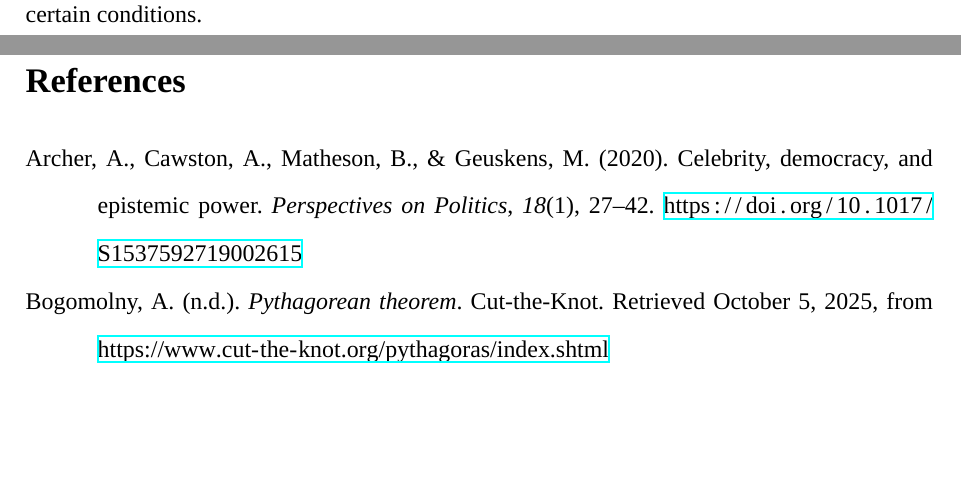
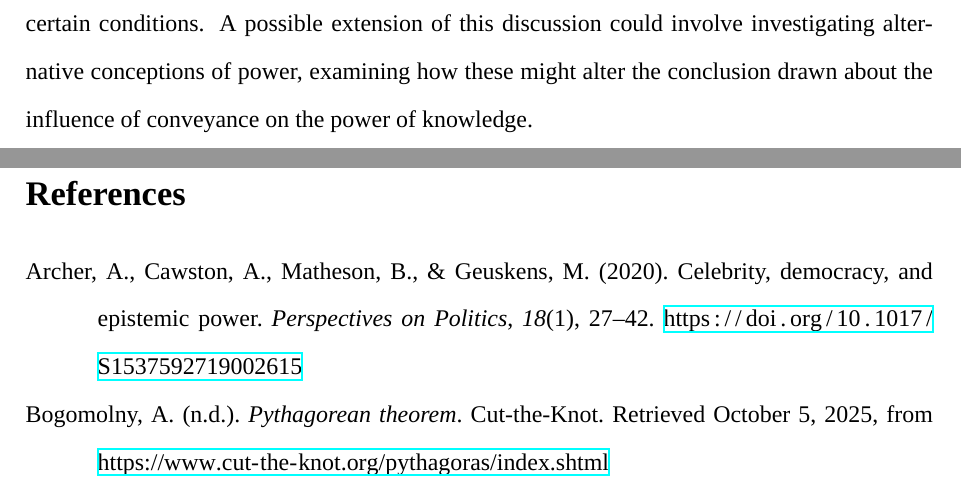
Before and after one commit to NicolasKelbel/TOK_Essay, a LaTeX document (main.tex): two parts of pages 6 and 7 of 8, joined at a grey line, cut at the place of the change, the shorter picture padded with empty space. Compiled offline with XeLaTeX; a missing font is replaced by an installed copy or a similar font.

Commit message:
Save on 2025-12-18 16:39:42

```diff
--- a/main.tex
+++ b/main.tex
@@ -66,7 +66,7 @@ Naturally, this inference raises existential concern, in particular due to the o
 
 Subsequently, while the power of knowledge in the human sciences is often dependent on how it is conveyed, this dependence can be partially decoupled through regulatory mechanisms such as replication. Nevertheless, since such safeguards typically function after knowledge claims have been made, as holds for the above given example, this outcome prompts the question: can such retrospective corrections be considered to shape epistemic and social power despite only operating in hindsight?
 
-To conclude, the exploration of mathematics and the human sciences has revealed that the power of knowledge is not uniformly determined by how it is conveyed, especially across areas of knowledge. With reference to mathematics, the epistemic power of knowledge is grounded within proofs and formal justification. Once this power is established, the mode of conveyance is predominantly inconsequential to its magnitude. By contrast, the method of communication may starkly affect who is able to access, understand and or utilize the knowledge, thus affecting its social power. In the humans sciences, however, the epistemic and social power of knowledge is much more closely bounded to the manner of transmission. Given the pronounced subjective nature of deriving conclusions in this area of knowledge, the epistemic as well as the social power of knowledge is substantially mediated through the communicative framing. While persuasive, this conclusion fails to acknowledge the potential of procedural rigor attenuating, possibly undermining, this influence. Lastly, across both areas of knowledge, the pertinence of knowledge to a given audience conditions its social power, independent of the method of imparting, while in the human sciences this relevance may further modulate its epistemic power. In light of the impossibility to quantify the the absolute dependence of the mode of conveyance, this essay argues that the power of knowledge may be dependent on the way it is conveyed, yet only under certain conditions.
+To conclude, the exploration of mathematics and the human sciences has revealed that the power of knowledge is not uniformly determined by how it is conveyed, especially across areas of knowledge. With reference to mathematics, the epistemic power of knowledge is grounded within proofs and formal justification. Once this power is established, the mode of conveyance is predominantly inconsequential to its magnitude. By contrast, the method of communication may starkly affect who is able to access, understand and or utilize the knowledge, thus affecting its social power. In the humans sciences, however, the epistemic and social power of knowledge is much more closely bounded to the manner of transmission. Given the pronounced subjective nature of deriving conclusions in this area of knowledge, the epistemic as well as the social power of knowledge is substantially mediated through the communicative framing. While persuasive, this conclusion fails to acknowledge the potential of procedural rigor attenuating, possibly undermining, this influence. Lastly, across both areas of knowledge, the pertinence of knowledge to a given audience conditions its social power, independent of the method of imparting, while in the human sciences this relevance may further modulate its epistemic power. In light of the impossibility to quantify the the absolute dependence of the mode of conveyance, this essay argues that the power of knowledge may be dependent on the way it is conveyed, yet only under certain conditions. A possible extension of this discussion could involve investigating alternative conceptions of power, examining how these might alter the conclusion drawn about the influence of conveyance on the power of knowledge.
 
 
 
```
